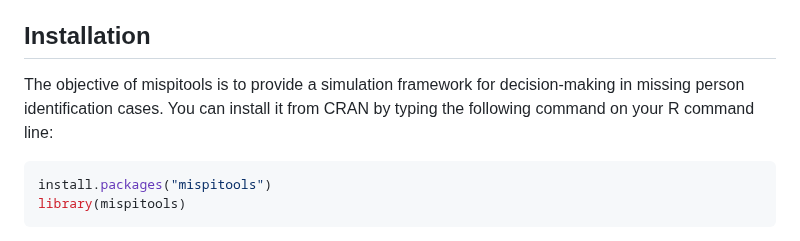
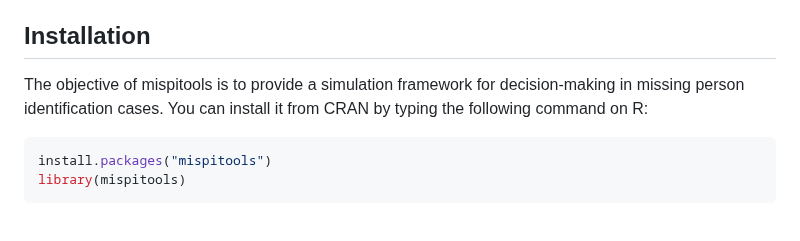
Before and after one commit to MarsicoFL/mispitools, a Markdown page: README.md, the part around the change. Rendered like a GitHub page.

````diff
--- a/README.md
+++ b/README.md
@@ -24,7 +24,7 @@ To properly cite 'mispitools,' please use the following references:
 
 ## Installation
 
-The objective of mispitools is to provide a simulation framework for decision-making in missing person identification cases. You can install it from CRAN by typing the following command on your R command line:
+The objective of mispitools is to provide a simulation framework for decision-making in missing person identification cases. You can install it from CRAN by typing the following command on R:
 
 ``` r
 install.packages("mispitools")
````
